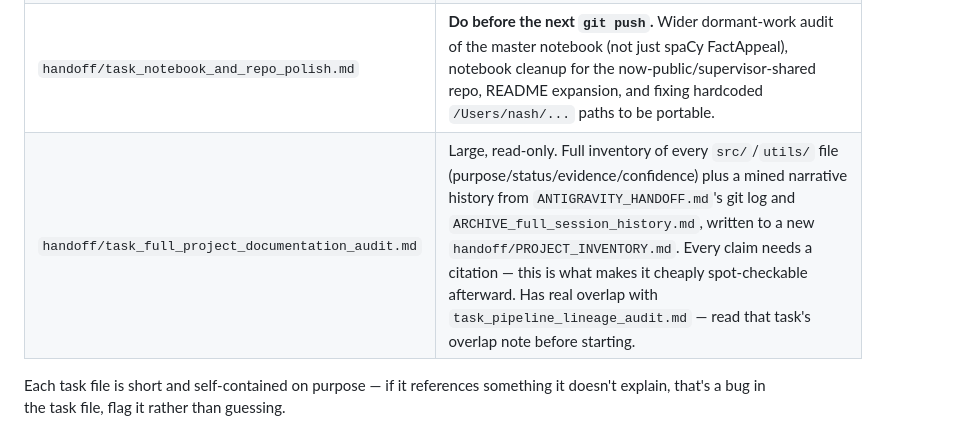
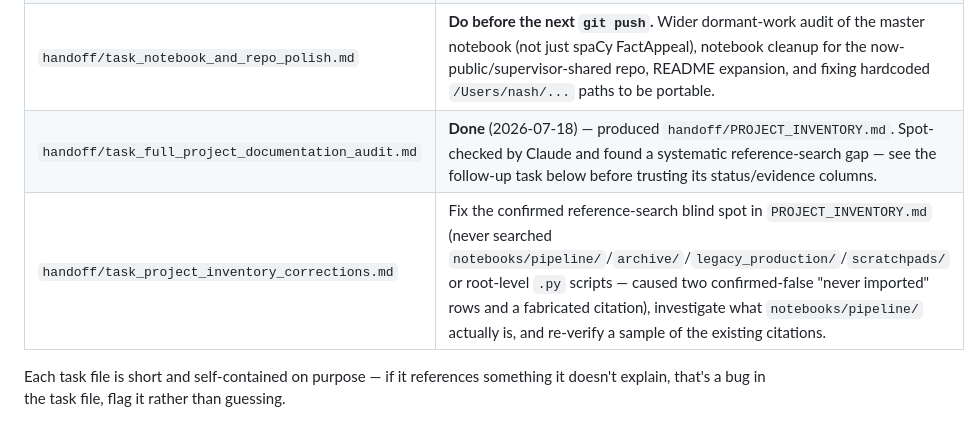
Before and after one commit to humanathema/ConspiracyComments, a Markdown page: ANTIGRAVITY_HANDOFF.md, the part around the change. Drawn GitHub-style.

```diff
--- a/ANTIGRAVITY_HANDOFF.md
+++ b/ANTIGRAVITY_HANDOFF.md
@@ -90,7 +90,8 @@ you need to understand *why*, not just *what*.
 | `handoff/task_consensus_stance_completion.md` | Rate the remaining ~88 comments in the consensus-stance queue, then run the formal stance × traction analysis. |
 | `handoff/task_markdown_cleanup.md` | Small: add "superseded, see this handoff" banners to `walkthrough.md`/`research_notes/*.md`, fix two stale details in `README.md`. |
 | `handoff/task_notebook_and_repo_polish.md` | **Do before the next `git push`.** Wider dormant-work audit of the master notebook (not just spaCy FactAppeal), notebook cleanup for the now-public/supervisor-shared repo, README expansion, and fixing hardcoded `/Users/nash/...` paths to be portable. |
-| `handoff/task_full_project_documentation_audit.md` | Large, read-only. Full inventory of every `src/`/`utils/` file (purpose/status/evidence/confidence) plus a mined narrative history from `ANTIGRAVITY_HANDOFF.md`'s git log and `ARCHIVE_full_session_history.md`, written to a new `handoff/PROJECT_INVENTORY.md`. Every claim needs a citation — this is what makes it cheaply spot-checkable afterward. Has real overlap with `task_pipeline_lineage_audit.md` — read that task's overlap note before starting. |
+| `handoff/task_full_project_documentation_audit.md` | **Done** (2026-07-18) — produced `handoff/PROJECT_INVENTORY.md`. Spot-checked by Claude and found a systematic reference-search gap — see the follow-up task below before trusting its status/evidence columns. |
+| `handoff/task_project_inventory_corrections.md` | Fix the confirmed reference-search blind spot in `PROJECT_INVENTORY.md` (never searched `notebooks/pipeline/`/`archive/`/`legacy_production/`/`scratchpads/` or root-level `.py` scripts — caused two confirmed-false "never imported" rows and a fabricated citation), investigate what `notebooks/pipeline/` actually is, and re-verify a sample of the existing citations. |
 
 Each task file is short and self-contained on purpose — if it references
 something it doesn't explain, that's a bug in the task file, flag it
```
Also changed, not shown: handoff/task_project_inventory_corrections.md (added, +87 -0 lines).
